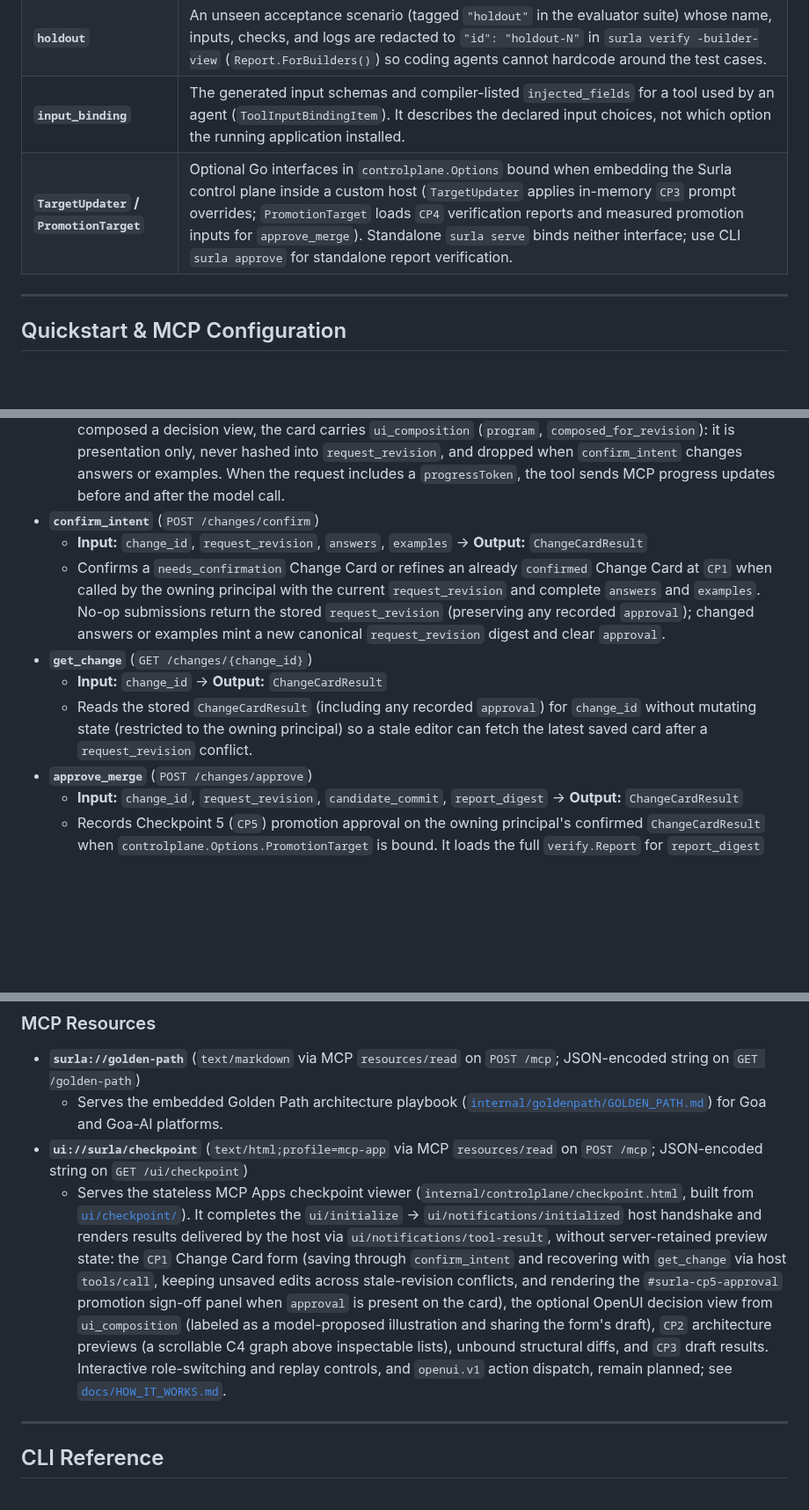
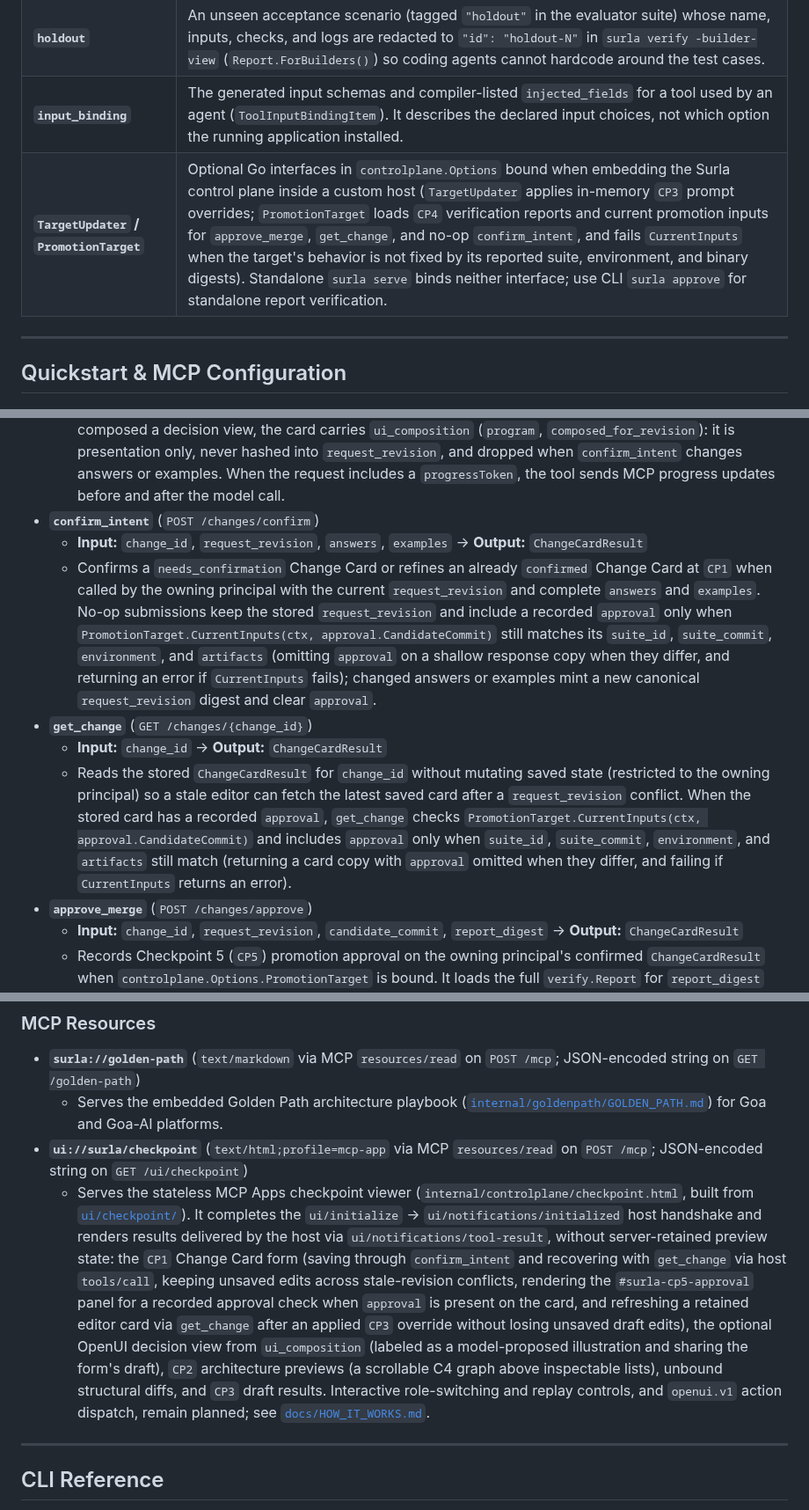
Before and after one commit to goadesign/scantle, a Markdown page: docs/REFERENCE.md, 3 parts joined by grey strips. Shown at 88% size. GitHub-like rendering; blank space fills up the shorter version.

Commit message:
Document response-boundary approval currency and viewer refresh

```diff
--- a/docs/REFERENCE.md
+++ b/docs/REFERENCE.md
@@ -13,7 +13,7 @@
 | **`request_revision`** | The SHA-256 hex digest of a Change Card's canonical content. `preview_architecture`, `surla verify`, `surla approve`, and `approve_merge` bind to `request_revision` so changing the agreed examples or answers automatically invalidates stale previews, reports, and approvals. When running standalone `surla verify` and `surla approve` on the CLI without a control-plane Change Card, pass any explicit revision string (such as a commit or label) consistently to both commands. |
 | **`holdout`** | An unseen acceptance scenario (tagged `"holdout"` in the evaluator suite) whose name, inputs, checks, and logs are redacted to `"id": "holdout-N"` in `surla verify -builder-view` (`Report.ForBuilders()`) so coding agents cannot hardcode around the test cases. |
 | **`input_binding`** | The generated input schemas and compiler-listed `injected_fields` for a tool used by an agent (`ToolInputBindingItem`). It describes the declared input choices, not which option the running application installed. |
-| **`TargetUpdater` / `PromotionTarget`** | Optional Go interfaces in `controlplane.Options` bound when embedding the Surla control plane inside a custom host (`TargetUpdater` applies in-memory `CP3` prompt overrides; `PromotionTarget` loads `CP4` verification reports and measured promotion inputs for `approve_merge`). Standalone `surla serve` binds neither interface; use CLI `surla approve` for standalone report verification. |
+| **`TargetUpdater` / `PromotionTarget`** | Optional Go interfaces in `controlplane.Options` bound when embedding the Surla control plane inside a custom host (`TargetUpdater` applies in-memory `CP3` prompt overrides; `PromotionTarget` loads `CP4` verification reports and current promotion inputs for `approve_merge`, `get_change`, and no-op `confirm_intent`, and fails `CurrentInputs` when the target's behavior is not fixed by its reported suite, environment, and binary digests). Standalone `surla serve` binds neither interface; use CLI `surla approve` for standalone report verification. |
 
 ---
 
@@ -115,10 +115,10 @@ All tools and resources are served over MCP JSON-RPC at `POST /mcp` and over HTT
   - Analyzes a feature request at `CP1` using the embedded Golden Path prompt, returning concrete `examples`, `ambiguities`, `preserved_behaviors`, and a canonical `request_revision` digest. When the model also composed a decision view, the card carries `ui_composition` (`program`, `composed_for_revision`): it is presentation only, never hashed into `request_revision`, and dropped when `confirm_intent` changes answers or examples. When the request includes a `progressToken`, the tool sends MCP progress updates before and after the model call.
 - **`confirm_intent`** (`POST /changes/confirm`)
   - **Input:** `change_id`, `request_revision`, `answers`, `examples` → **Output:** `ChangeCardResult`
-  - Confirms a `needs_confirmation` Change Card or refines an already `confirmed` Change Card at `CP1` when called by the owning principal with the current `request_revision` and complete `answers` and `examples`. No-op submissions return the stored `request_revision` (preserving any recorded `approval`); changed answers or examples mint a new canonical `request_revision` digest and clear `approval`.
+  - Confirms a `needs_confirmation` Change Card or refines an already `confirmed` Change Card at `CP1` when called by the owning principal with the current `request_revision` and complete `answers` and `examples`. No-op submissions keep the stored `request_revision` and include a recorded `approval` only when `PromotionTarget.CurrentInputs(ctx, approval.CandidateCommit)` still matches its `suite_id`, `suite_commit`, `environment`, and `artifacts` (omitting `approval` on a shallow response copy when they differ, and returning an error if `CurrentInputs` fails); changed answers or examples mint a new canonical `request_revision` digest and clear `approval`.
 - **`get_change`** (`GET /changes/{change_id}`)
   - **Input:** `change_id` → **Output:** `ChangeCardResult`
-  - Reads the stored `ChangeCardResult` (including any recorded `approval`) for `change_id` without mutating state (restricted to the owning principal) so a stale editor can fetch the latest saved card after a `request_revision` conflict.
+  - Reads the stored `ChangeCardResult` for `change_id` without mutating saved state (restricted to the owning principal) so a stale editor can fetch the latest saved card after a `request_revision` conflict. When the stored card has a recorded `approval`, `get_change` checks `PromotionTarget.CurrentInputs(ctx, approval.CandidateCommit)` and includes `approval` only when `suite_id`, `suite_commit`, `environment`, and `artifacts` still match (returning a card copy with `approval` omitted when they differ, and failing if `CurrentInputs` returns an error).
 - **`approve_merge`** (`POST /changes/approve`)
   - **Input:** `change_id`, `request_revision`, `candidate_commit`, `report_digest` → **Output:** `ChangeCardResult`
   - Records Checkpoint 5 (`CP5`) promotion approval on the owning principal's confirmed `ChangeCardResult` when `controlplane.Options.PromotionTarget` is bound. It loads the full `verify.Report` for `report_digest` and the current `PromotionInputs` (`SuiteID`, `SuiteCommit`, `Environment`, measured candidate binary `Artifacts`) for `candidate_commit` from `PromotionTarget`, runs `verify.Approve`, re-verifies that the card still has `request_revision`, and returns the updated `ChangeCardResult` with `approval` (`ApprovalItem`: `approved_by`, `report_digest`, `candidate_commit`, `suite_id`, `suite_commit`, `environment`, `artifacts`, `scenario_count`) populated in control-plane memory. Recording approval does not merge branches or deploy binaries. Standalone `surla serve` does not bind a `PromotionTarget`, so its `approve_merge` requests return `no promotion target is bound to this control plane`.
@@ -137,7 +137,7 @@ All tools and resources are served over MCP JSON-RPC at `POST /mcp` and over HTT
 - **`surla://golden-path`** (`text/markdown` via MCP `resources/read` on `POST /mcp`; JSON-encoded string on `GET /golden-path`)
   - Serves the embedded Golden Path architecture playbook ([`internal/goldenpath/GOLDEN_PATH.md`](../internal/goldenpath/GOLDEN_PATH.md)) for Goa and Goa-AI platforms.
 - **`ui://surla/checkpoint`** (`text/html;profile=mcp-app` via MCP `resources/read` on `POST /mcp`; JSON-encoded string on `GET /ui/checkpoint`)
-  - Serves the stateless MCP Apps checkpoint viewer (`internal/controlplane/checkpoint.html`, built from [`ui/checkpoint/`](../ui/checkpoint/)). It completes the `ui/initialize` → `ui/notifications/initialized` host handshake and renders results delivered by the host via `ui/notifications/tool-result`, without server-retained preview state: the `CP1` Change Card form (saving through `confirm_intent` and recovering with `get_change` via host `tools/call`, keeping unsaved edits across stale-revision conflicts, and rendering the `#surla-cp5-approval` promotion sign-off panel when `approval` is present on the card), the optional OpenUI decision view from `ui_composition` (labeled as a model-proposed illustration and sharing the form's draft), `CP2` architecture previews (a scrollable C4 graph above inspectable lists), unbound structural diffs, and `CP3` draft results. Interactive role-switching and replay controls, and `openui.v1` action dispatch, remain planned; see [`docs/HOW_IT_WORKS.md`](HOW_IT_WORKS.md#checkpoint-3-cp3-fast-draft-overrides--live-sandbox-walkthrough).
+  - Serves the stateless MCP Apps checkpoint viewer (`internal/controlplane/checkpoint.html`, built from [`ui/checkpoint/`](../ui/checkpoint/)). It completes the `ui/initialize` → `ui/notifications/initialized` host handshake and renders results delivered by the host via `ui/notifications/tool-result`, without server-retained preview state: the `CP1` Change Card form (saving through `confirm_intent` and recovering with `get_change` via host `tools/call`, keeping unsaved edits across stale-revision conflicts, rendering the `#surla-cp5-approval` panel for a recorded approval check when `approval` is present on the card, and refreshing a retained editor card via `get_change` after an applied `CP3` override without losing unsaved draft edits), the optional OpenUI decision view from `ui_composition` (labeled as a model-proposed illustration and sharing the form's draft), `CP2` architecture previews (a scrollable C4 graph above inspectable lists), unbound structural diffs, and `CP3` draft results. Interactive role-switching and replay controls, and `openui.v1` action dispatch, remain planned; see [`docs/HOW_IT_WORKS.md`](HOW_IT_WORKS.md#checkpoint-3-cp3-fast-draft-overrides--live-sandbox-walkthrough).
 
 ---
 
```
Also changed, not shown: docs/HOW_IT_WORKS.md (+3 -3 lines).
